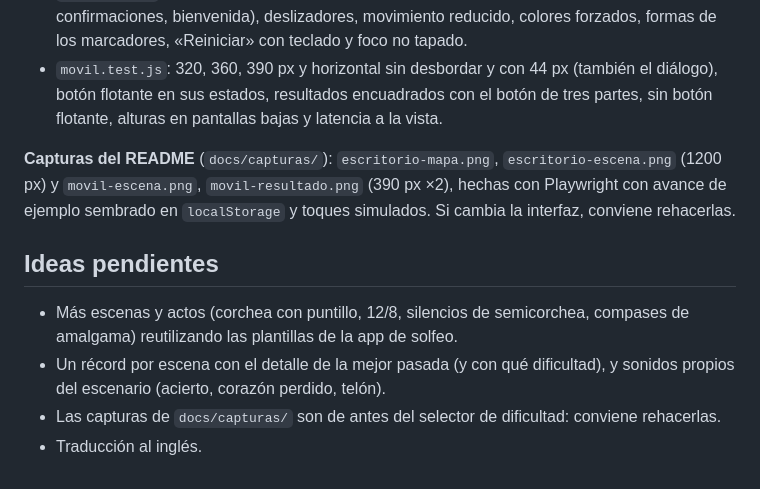
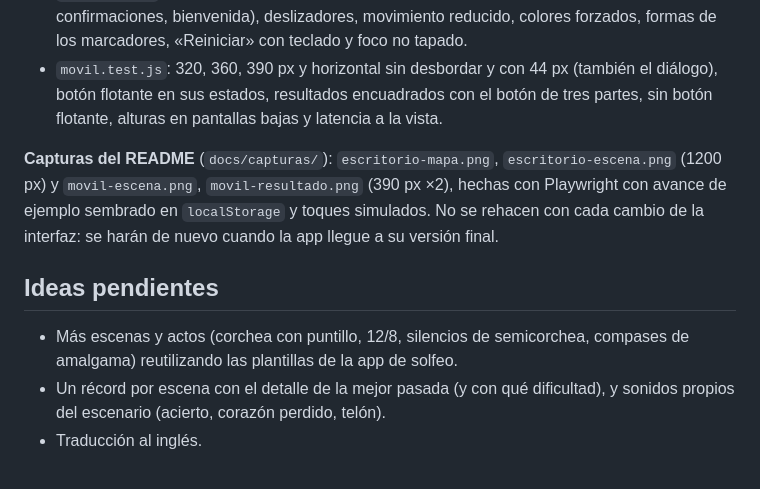
Before and after one commit to rpp396/dandegame, a Markdown page: CLAUDE.md, the part around the change. GitHub-like rendering.

Commit message:
CLAUDE.md: las capturas del README se rehacen solo en la versión final
Co-Authored-By: Claude Opus 5.5 <noreply@anthropic.com>
Claude-Session: https://claude.ai/code/session_01XLJHebKENMAstPCAuXsCG9

```diff
--- a/CLAUDE.md
+++ b/CLAUDE.md
@@ -105,11 +105,10 @@ Sin dependencias ni build: `index.html` (solo HTML), `styles.css` (todos los est
 - `a11y.test.js`: contraste, estructura y salto, nombres accesibles, foco (mapa, flechas, diálogo, confirmaciones, bienvenida), deslizadores, movimiento reducido, colores forzados, formas de los marcadores, «Reiniciar» con teclado y foco no tapado.
 - `movil.test.js`: 320, 360, 390 px y horizontal sin desbordar y con 44 px (también el diálogo), botón flotante en sus estados, resultados encuadrados con el botón de tres partes, sin botón flotante, alturas en pantallas bajas y latencia a la vista.
 
-**Capturas del README** (`docs/capturas/`): `escritorio-mapa.png`, `escritorio-escena.png` (1200 px) y `movil-escena.png`, `movil-resultado.png` (390 px ×2), hechas con Playwright con avance de ejemplo sembrado en `localStorage` y toques simulados. Si cambia la interfaz, conviene rehacerlas.
+**Capturas del README** (`docs/capturas/`): `escritorio-mapa.png`, `escritorio-escena.png` (1200 px) y `movil-escena.png`, `movil-resultado.png` (390 px ×2), hechas con Playwright con avance de ejemplo sembrado en `localStorage` y toques simulados. No se rehacen con cada cambio de la interfaz: se harán de nuevo cuando la app llegue a su versión final.
 
 ## Ideas pendientes
 
 - Más escenas y actos (corchea con puntillo, 12/8, silencios de semicorchea, compases de amalgama) reutilizando las plantillas de la app de solfeo.
 - Un récord por escena con el detalle de la mejor pasada (y con qué dificultad), y sonidos propios del escenario (acierto, corazón perdido, telón).
-- Las capturas de `docs/capturas/` son de antes del selector de dificultad: conviene rehacerlas.
 - Traducción al inglés.
```
